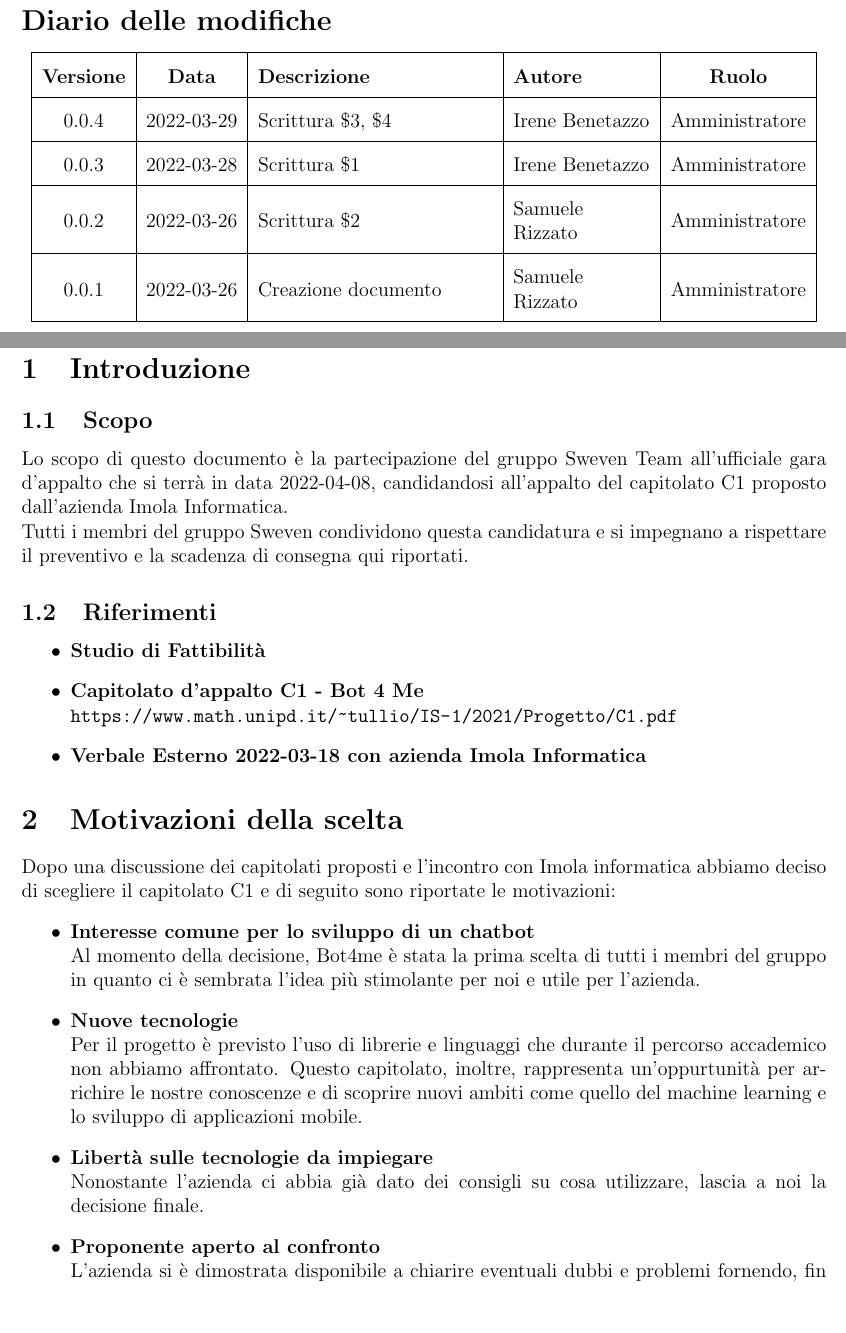
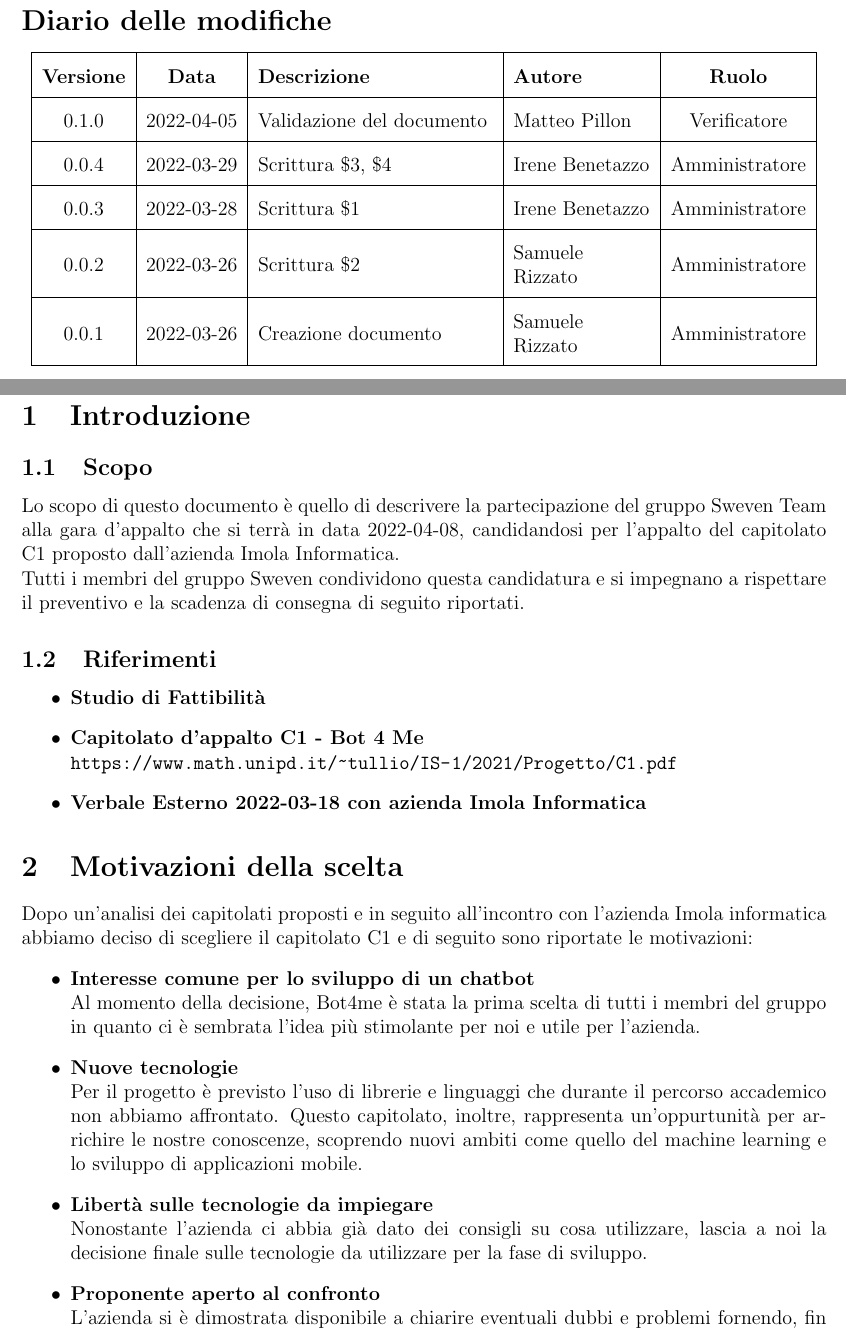
Before and after one commit to SwevenTeam/Candidatura, a LaTeX document (Documenti/Candidatura/configuration.tex, which reads Documenti/Candidatura/section/02_diario_modifiche.tex, Documenti/Candidatura/section/introduzione.tex, Documenti/Candidatura/section/motivazioni.tex): two parts of pages 2 and 4 of 5, joined at a grey line, cut so that both start at the same text, the shorter picture padded with empty space. Compiled offline with pdfLaTeX.

Commit message:
Verifica della candidatura

```diff
--- a/Documenti/Candidatura/configuration.tex
+++ b/Documenti/Candidatura/configuration.tex
@@ -1,6 +1,6 @@
 \newcommand{\docNome}{Candidatura}
-\newcommand{\docVersione}{0.0.4}
-\newcommand{\docStatus}{in lavorazione}
+\newcommand{\docVersione}{0.1.0}
+\newcommand{\docStatus}{Verificato}
 \newcommand{\docUso}{Esterno}
 \newcommand{\docDestinatari}{
       Gruppo Sweven Team\\
@@ -13,7 +13,7 @@
       Samuele Rizzato\\
       & Irene Benetazzo\\
 }
-\newcommand{\docVerificatori}{}
+\newcommand{\docVerificatori}{Matteo Pillon}
 \newcommand{\docApprovazione}{}
 \newcommand{\glossario}[1]{\textit{#1}\textsubscript{\textit{G}}}
 \documentclass[12pt, a4paper,table]{article}
--- a/Documenti/Candidatura/section/02_diario_modifiche.tex
+++ b/Documenti/Candidatura/section/02_diario_modifiche.tex
@@ -4,6 +4,8 @@
 	\begin{tabular}{ |c|c|m{12em}|m{7em}|c| }
 	\hline
 	\textbf{Versione} & \textbf{Data} & \textbf{Descrizione} &  \textbf{Autore} &  \textbf{Ruolo} \\ %Aggiungere le nuove righe sopra la prima
+	\hline
+	0.1.0 & 2022-04-05 & Validazione del documento & Matteo Pillon & Verificatore\\
 	\hline
 	0.0.4 & 2022-03-29 & Scrittura \$3, \$4 & Irene Benetazzo & Amministratore\\
 	\hline
--- a/Documenti/Candidatura/section/introduzione.tex
+++ b/Documenti/Candidatura/section/introduzione.tex
@@ -1,11 +1,11 @@
 \section{Introduzione}
 \subsection{Scopo}
-    Lo scopo di questo documento è la partecipazione del gruppo Sweven Team
-    all'ufficiale gara d'appalto che si terrà in data 2022-04-08,
-    candidandosi all'appalto del capitolato C1 proposto dall'azienda Imola Informatica.
+    Lo scopo di questo documento è quello di descrivere la partecipazione del gruppo Sweven Team
+    alla gara d'appalto che si terrà in data 2022-04-08,
+    candidandosi per l'appalto del capitolato C1 proposto dall'azienda Imola Informatica.
     \newline
     Tutti i membri del gruppo Sweven condividono questa candidatura e si impegnano a
-    rispettare il preventivo e la scadenza di consegna qui riportati.
+    rispettare il preventivo e la scadenza di consegna di seguito riportati.
 \subsection{Riferimenti}
 \begin{itemize}
     \item \textbf{Studio di Fattibilità}
--- a/Documenti/Candidatura/section/motivazioni.tex
+++ b/Documenti/Candidatura/section/motivazioni.tex
@@ -1,13 +1,13 @@
 \section{Motivazioni della scelta}
-	Dopo una discussione dei capitolati proposti e l'incontro con Imola informatica abbiamo deciso di scegliere il capitolato C1 e di seguito sono riportate le motivazioni:
+	Dopo un'analisi dei capitolati proposti e in seguito all'incontro con l'azienda Imola informatica abbiamo deciso di scegliere il capitolato C1 e di seguito sono riportate le motivazioni:
 	\begin{itemize}
 		\item \textbf{Interesse comune per lo sviluppo di un chatbot}\\
             Al momento della decisione, Bot4me è stata la prima scelta di tutti i membri del gruppo in quanto ci è sembrata l'idea più stimolante per noi e utile per l'azienda.
 		\item \textbf{Nuove tecnologie}\\
             Per il progetto è previsto l'uso di librerie e linguaggi che durante il percorso accademico non abbiamo affrontato. Questo capitolato, inoltre, rappresenta
-            un'oppurtunità per arrichire le nostre conoscenze e di scoprire nuovi ambiti come quello del machine learning e lo sviluppo di applicazioni mobile.
+            un'oppurtunità per arrichire le nostre conoscenze, scoprendo nuovi ambiti come quello del machine learning e lo sviluppo di applicazioni mobile.
 		\item \textbf{Libertà sulle tecnologie da impiegare}\\
-            Nonostante l'azienda ci abbia già dato dei consigli su cosa utilizzare, lascia a noi la decisione finale.
+            Nonostante l'azienda ci abbia già dato dei consigli su cosa utilizzare, lascia a noi la decisione finale sulle tecnologie da utilizzare per la fase di sviluppo.
 		\item \textbf{Proponente aperto al confronto}\\
             L'azienda si è dimostrata disponibile a chiarire eventuali dubbi e problemi fornendo, fin da subito, risorse informative e i propri contatti.
 	\end{itemize}
```
